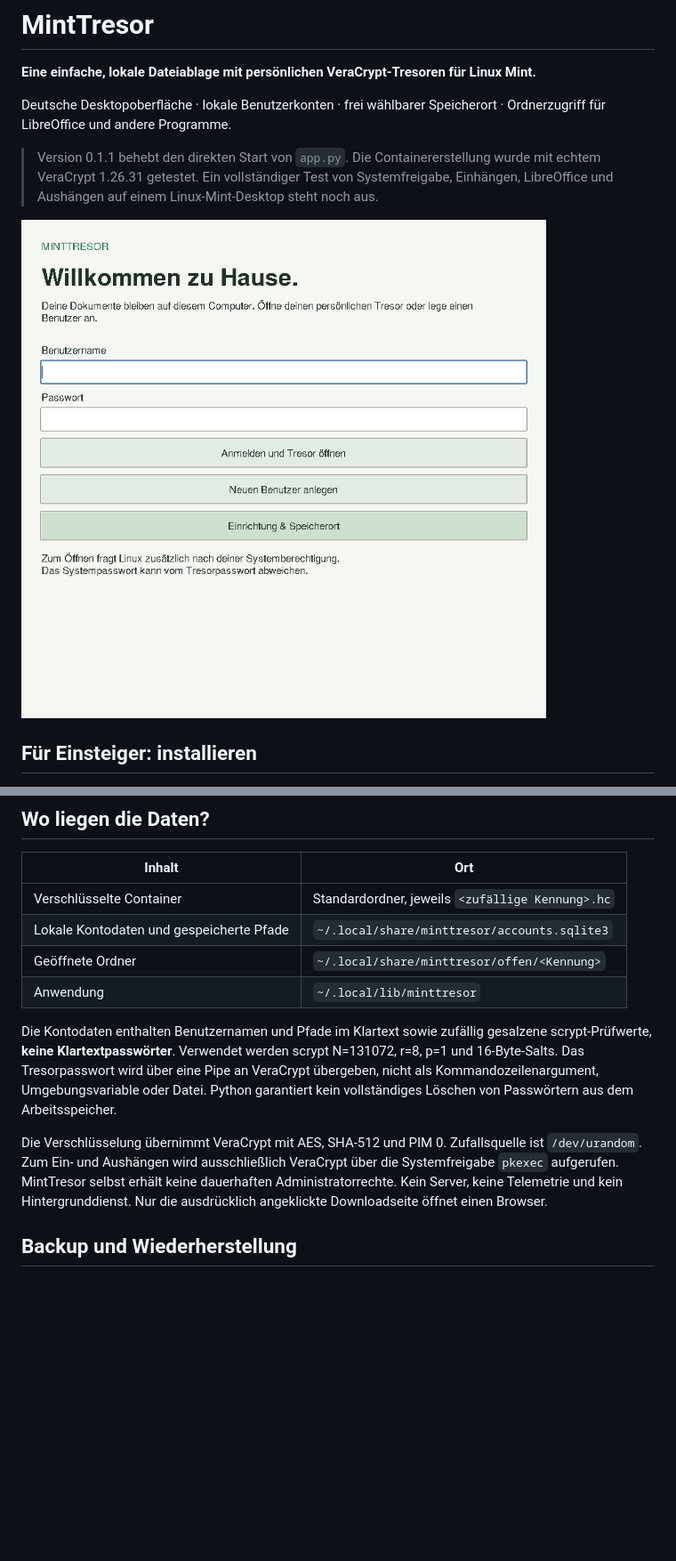
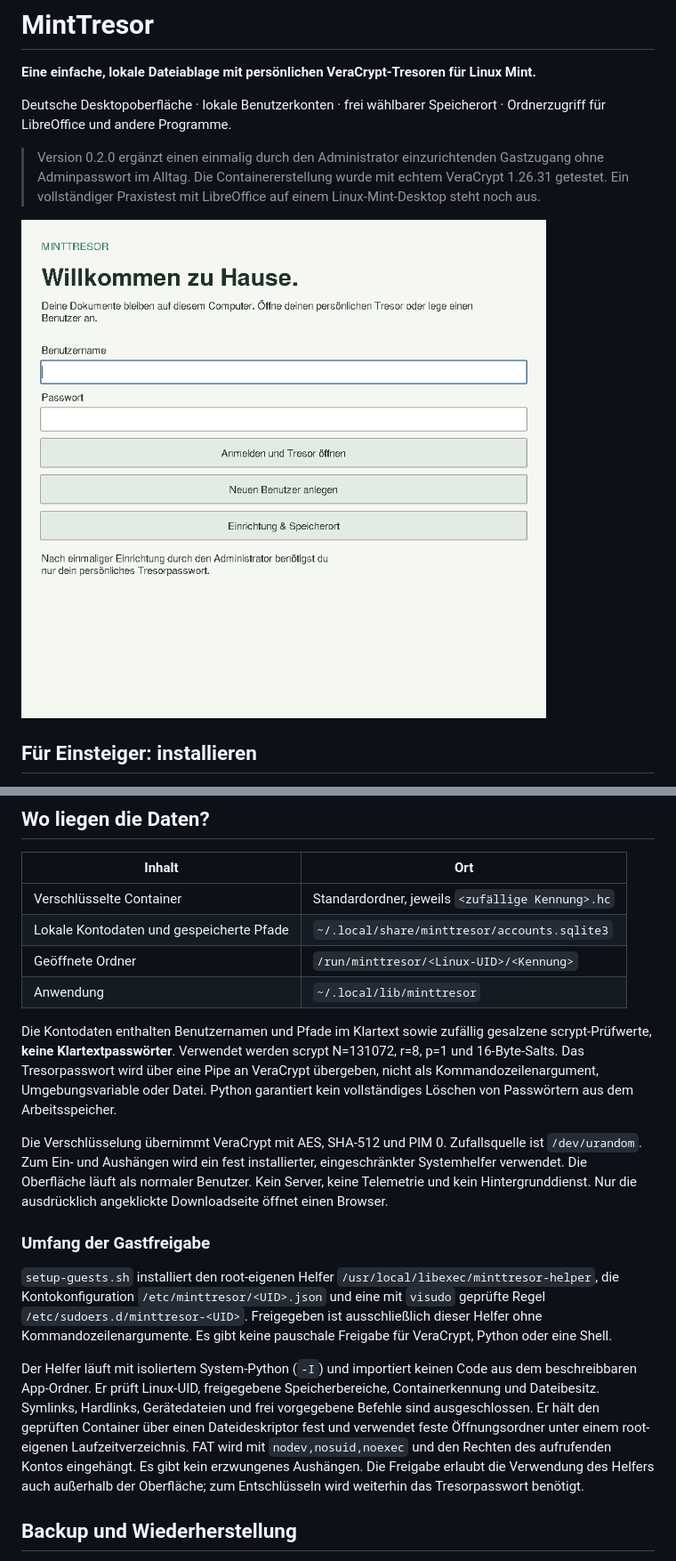
Before and after one commit to Nova91MN/Minttresor, a Markdown page: README.md, 2 parts joined by grey strips. Shown at 89% size. GitHub-like rendering; pictures changed too: docs/startseite.png; blank space fills up the shorter version.

Commit message:
Add restricted guest broker for passwordless VeraCrypt mounting

```diff
--- a/README.md
+++ b/README.md
@@ -4,7 +4,7 @@
 
 Deutsche Desktopoberfläche · lokale Benutzerkonten · frei wählbarer Speicherort · Ordnerzugriff für LibreOffice und andere Programme.
 
-> Version 0.1.1 behebt den direkten Start von `app.py`. Die Containererstellung wurde mit echtem VeraCrypt 1.26.31 getestet. Ein vollständiger Test von Systemfreigabe, Einhängen, LibreOffice und Aushängen auf einem Linux-Mint-Desktop steht noch aus.
+> Version 0.2.0 ergänzt einen einmalig durch den Administrator einzurichtenden Gastzugang ohne Adminpasswort im Alltag. Die Containererstellung wurde mit echtem VeraCrypt 1.26.31 getestet. Ein vollständiger Praxistest mit LibreOffice auf einem Linux-Mint-Desktop steht noch aus.
 
 ![MintTresor Startseite](docs/startseite.png)
 
@@ -51,12 +73,18 @@ Vor **Tresor schließen und abmelden** alle Dokumente speichern, Programme mit D
 | --- | --- |
 | Verschlüsselte Container | Standardordner, jeweils `<zufällige Kennung>.hc` |
 | Lokale Kontodaten und gespeicherte Pfade | `~/.local/share/minttresor/accounts.sqlite3` |
-| Geöffnete Ordner | `~/.local/share/minttresor/offen/<Kennung>` |
+| Geöffnete Ordner | `/run/minttresor/<Linux-UID>/<Kennung>` |
 | Anwendung | `~/.local/lib/minttresor` |
 
 Die Kontodaten enthalten Benutzernamen und Pfade im Klartext sowie zufällig gesalzene scrypt-Prüfwerte, **keine Klartextpasswörter**. Verwendet werden scrypt N=131072, r=8, p=1 und 16-Byte-Salts. Das Tresorpasswort wird über eine Pipe an VeraCrypt übergeben, nicht als Kommandozeilenargument, Umgebungsvariable oder Datei. Python garantiert kein vollständiges Löschen von Passwörtern aus dem Arbeitsspeicher.
 
-Die Verschlüsselung übernimmt VeraCrypt mit AES, SHA-512 und PIM 0. Zufallsquelle ist `/dev/urandom`. Zum Ein- und Aushängen wird ausschließlich VeraCrypt über die Systemfreigabe `pkexec` aufgerufen. MintTresor selbst erhält keine dauerhaften Administratorrechte. Kein Server, keine Telemetrie und kein Hintergrunddienst. Nur die ausdrücklich angeklickte Downloadseite öffnet einen Browser.
+Die Verschlüsselung übernimmt VeraCrypt mit AES, SHA-512 und PIM 0. Zufallsquelle ist `/dev/urandom`. Zum Ein- und Aushängen wird ein fest installierter, eingeschränkter Systemhelfer verwendet. Die Oberfläche läuft als normaler Benutzer. Kein Server, keine Telemetrie und kein Hintergrunddienst. Nur die ausdrücklich angeklickte Downloadseite öffnet einen Browser.
+
+### Umfang der Gastfreigabe
+
+`setup-guests.sh` installiert den root-eigenen Helfer `/usr/local/libexec/minttresor-helper`, die Kontokonfiguration `/etc/minttresor/<UID>.json` und eine mit `visudo` geprüfte Regel `/etc/sudoers.d/minttresor-<UID>`. Freigegeben ist ausschließlich dieser Helfer ohne Kommandozeilenargumente. Es gibt keine pauschale Freigabe für VeraCrypt, Python oder eine Shell.
+
+Der Helfer läuft mit isoliertem System-Python (`-I`) und importiert keinen Code aus dem beschreibbaren App-Ordner. Er prüft Linux-UID, freigegebene Speicherbereiche, Containerkennung und Dateibesitz. Symlinks, Hardlinks, Gerätedateien und frei vorgegebene Befehle sind ausgeschlossen. Er hält den geprüften Container über einen Dateideskriptor fest und verwendet feste Öffnungsordner unter einem root-eigenen Laufzeitverzeichnis. FAT wird mit `nodev,nosuid,noexec` und den Rechten des aufrufenden Kontos eingehängt. Es gibt kein erzwungenes Aushängen. Die Freigabe erlaubt die Verwendung des Helfers auch außerhalb der Oberfläche; zum Entschlüsseln wird weiterhin das Tresorpasswort benötigt.
 
 ## Backup und Wiederherstellung
 
```
Also changed, not shown: other parts of README.md (+29 -5 lines), 10 other files.
